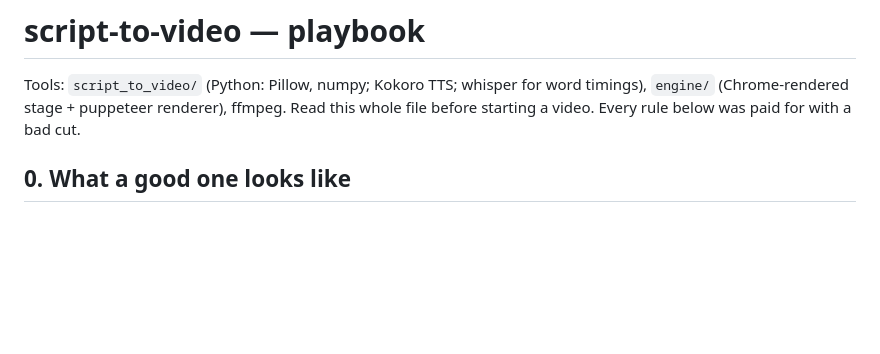
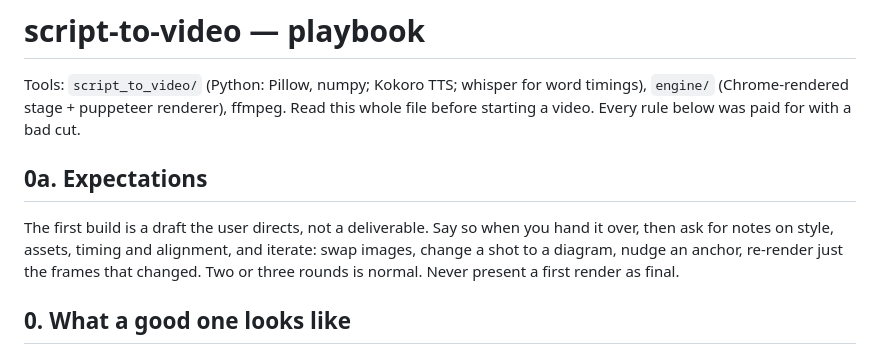
Before and after one commit to isabellagreco1997/script-to-video, a Markdown page: SKILL.md, the part around the change. Drawn GitHub-style; blank space fills up the shorter version.

Commit message:
README + skill: first build is a starting point you direct, not a final result
Co-Authored-By: Claude Fable 5.1 <noreply@anthropic.com>
Claude-Session: https://claude.ai/code/session_019p24kD6y32ZqeaHdCsc5Rr

```diff
--- a/SKILL.md
+++ b/SKILL.md
@@ -6,6 +6,10 @@ description: Turn a script into a narrated, word-synced explainer video (16:9 Yo
 # script-to-video — playbook
 
 Tools: `script_to_video/` (Python: Pillow, numpy; Kokoro TTS; whisper for word timings), `engine/` (Chrome-rendered stage + puppeteer renderer), ffmpeg. Read this whole file before starting a video. Every rule below was paid for with a bad cut.
+
+## 0a. Expectations
+
+The first build is a draft the user directs, not a deliverable. Say so when you hand it over, then ask for notes on style, assets, timing and alignment, and iterate: swap images, change a shot to a diagram, nudge an anchor, re-render just the frames that changed. Two or three rounds is normal. Never present a first render as final.
 
 ## 0. What a good one looks like
 
```
Also changed, not shown: README.md (+2 -0 lines).
